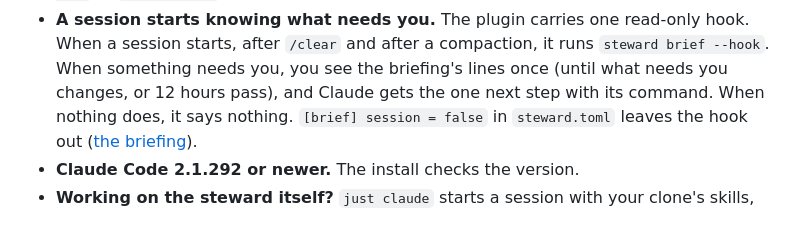
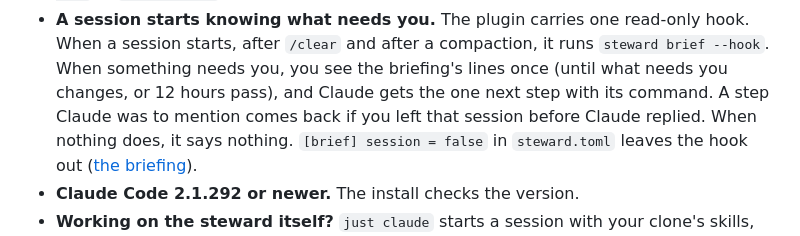
Before and after one commit to pacphi/workstation-steward, a Markdown page: skills/README.md, the part around the change. GitHub-like rendering.

Commit message:
docs: the hook's "once" now names its one exception
Co-Authored-By: Claude Opus 5.5 <noreply@anthropic.com>

```diff
--- a/skills/README.md
+++ b/skills/README.md
@@ -48,6 +48,7 @@ steward skills uninstall                    # the way back (add --project <path>
 - **A session starts knowing what needs you.** The plugin carries one read-only hook. When a session starts, after
   `/clear` and after a compaction, it runs `steward brief --hook`. When something needs you, you see the briefing's
   lines once (until what needs you changes, or 12 hours pass), and Claude gets the one next step with its command.
+  A step Claude was to mention comes back if you left that session before Claude replied.
   When nothing does, it says nothing. `[brief] session = false` in `steward.toml` leaves the hook out
   ([the briefing](../docs/briefing.md#in-claude-code-the-session-start-hook)).
 - **Claude Code 2.1.292 or newer.** The install checks the version.
```
Also changed, not shown: docs/briefing.md (+1 -1 lines).
